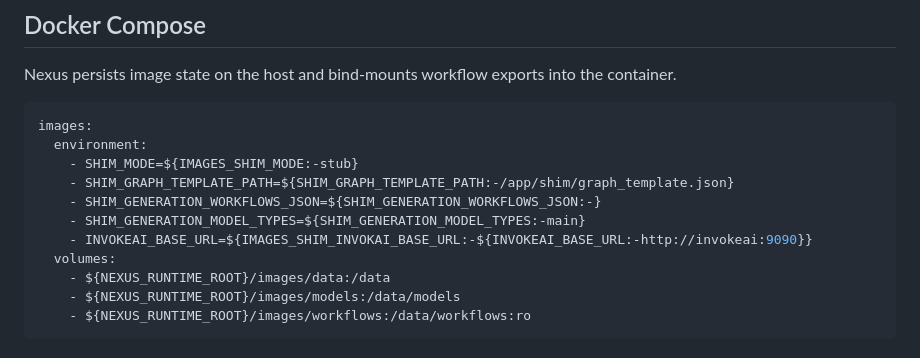
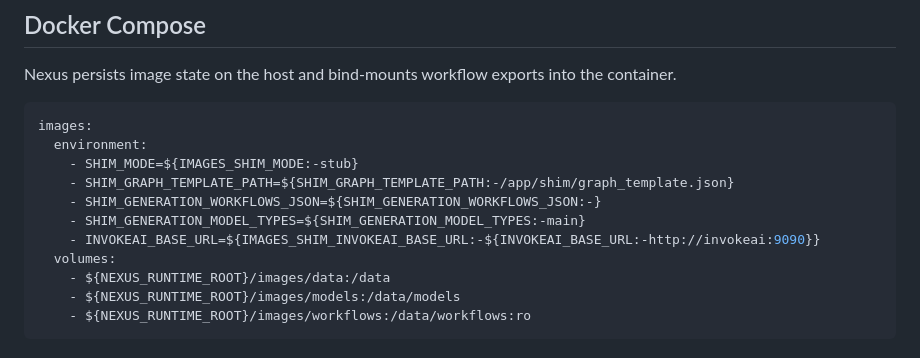
Before and after one commit to gevanoff/nexus, a Markdown page: services/images/README.md, the part around the change. GitHub-like rendering.

Commit message:
Fix image service configuration example

```diff
--- a/services/images/README.md
+++ b/services/images/README.md
@@ -140,7 +140,7 @@ images:
     - SHIM_GRAPH_TEMPLATE_PATH=${SHIM_GRAPH_TEMPLATE_PATH:-/app/shim/graph_template.json}
     - SHIM_GENERATION_WORKFLOWS_JSON=${SHIM_GENERATION_WORKFLOWS_JSON:-}
     - SHIM_GENERATION_MODEL_TYPES=${SHIM_GENERATION_MODEL_TYPES:-main}
-    - INVOKEAI_BASE_URL=${IMAGES_SHIM_INVOKAI_BASE_URL:-${INVOKEAI_BASE_URL:-http://invokeai:9090}}
+    - INVOKEAI_BASE_URL=${IMAGES_SHIM_INVOKEAI_BASE_URL:-${INVOKEAI_BASE_URL:-http://invokeai:9090}}
   volumes:
     - ${NEXUS_RUNTIME_ROOT}/images/data:/data
     - ${NEXUS_RUNTIME_ROOT}/images/models:/data/models
```
